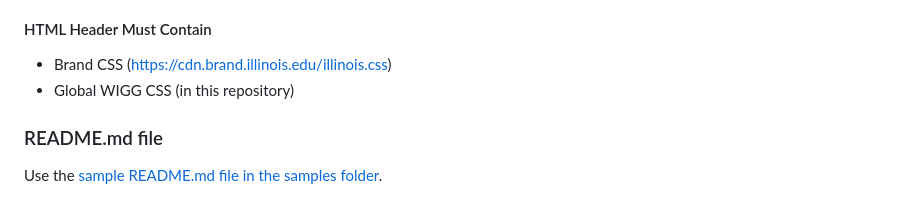
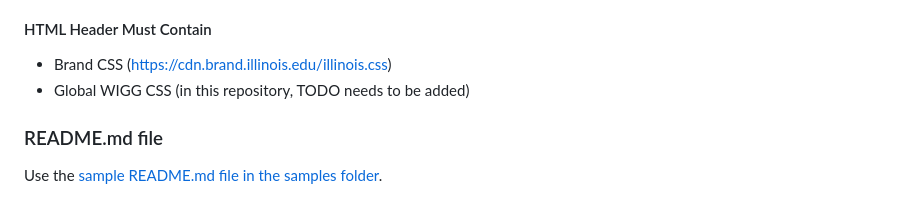
Before and after one commit to web-illinois/toolkit-management, a Markdown page: documentation/README.md, the part around the change. Rendered like a GitHub page.

```diff
--- a/documentation/README.md
+++ b/documentation/README.md
@@ -21,7 +21,7 @@ This repository will have two Github Actions.
 
 #### HTML Header Must Contain
 * Brand CSS (https://cdn.brand.illinois.edu/illinois.css)
-* Global WIGG CSS (in this repository)
+* Global WIGG CSS (in this repository, TODO needs to be added)
 
 ### README.md file
 Use the [sample README.md file in the samples folder](https://github.com/web-illinois/toolkit-management/blob/main/samples/README.md).
```
